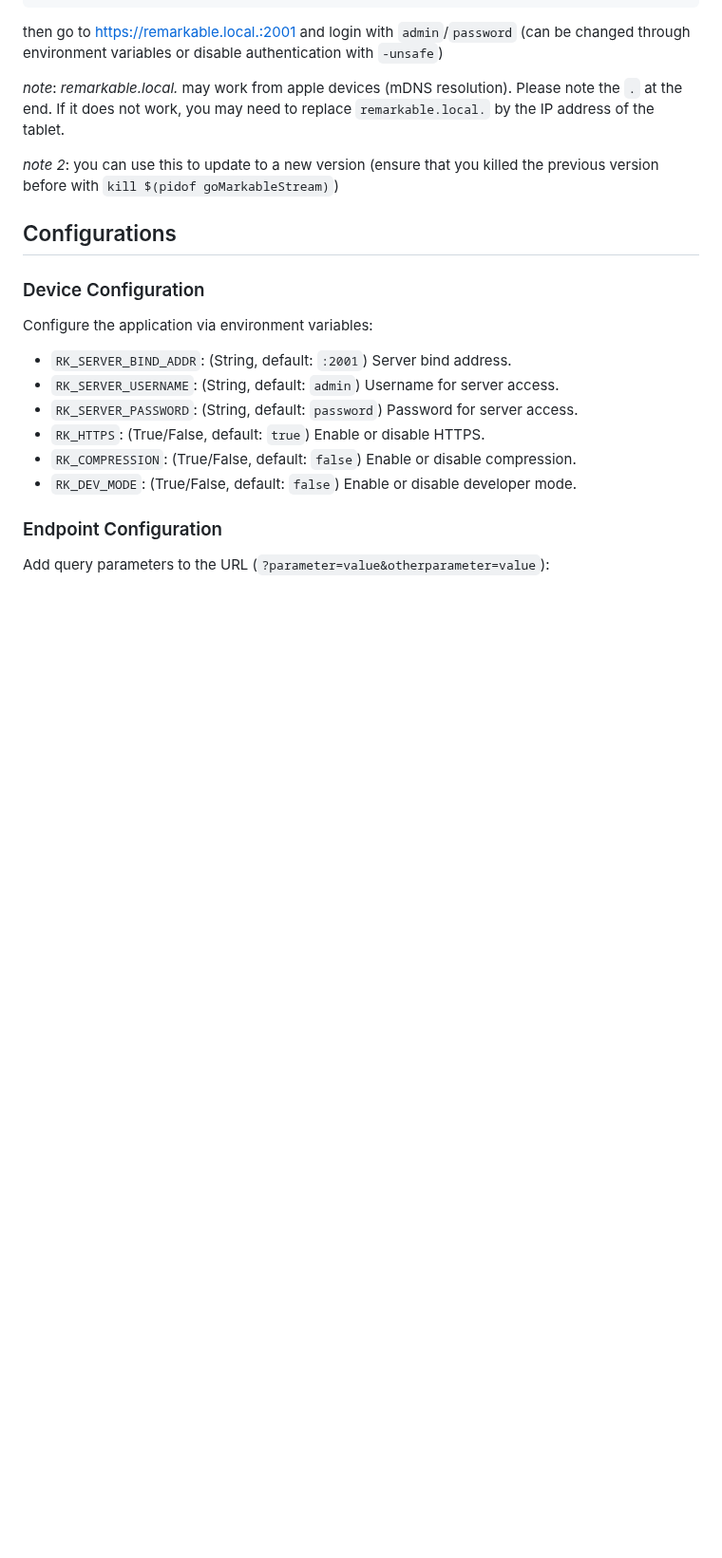
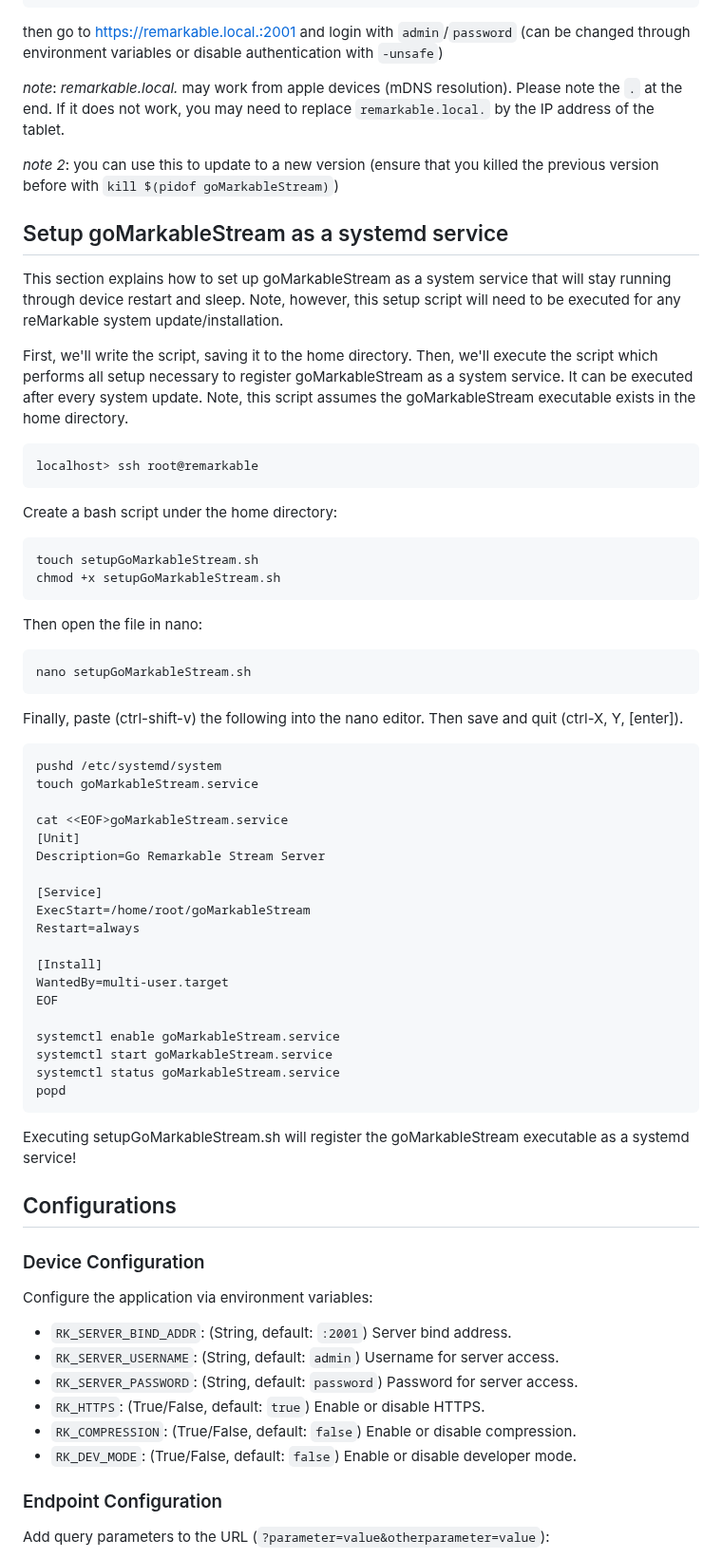
Before and after one commit to owulveryck/goMarkableStream, a Markdown page: README.md, the part around the change. Shown at 95% size. GitHub-like rendering; blank space fills up the shorter version.

Commit message:
#21 Update readme.md to register app as systemd service
Update the README.md and refer to advice on
https://github.com/owulveryck/goMarkableStream/issues/76#issuecomment-1778052464

````diff
--- a/README.md
+++ b/README.md
@@ -61,6 +61,56 @@ Please note the `.` at the end.
 If it does not work, you may need to replace `remarkable.local.` by the IP address of the tablet.
 
 _note 2_: you can use this to update to a new version (ensure that you killed the previous version before with `kill $(pidof goMarkableStream)`)
+
+## Setup goMarkableStream as a systemd service
+
+This section explains how to set up goMarkableStream as a system service that will stay running through
+device restart and sleep. Note, however, this setup script will need to be executed
+for any reMarkable system update/installation.
+
+First, we'll write the script, saving it to the home directory. Then, we'll execute the script which performs all
+setup necessary to register goMarkableStream as a system service. It can be executed after every system update.
+Note, this script assumes the goMarkableStream executable exists in the home directory.
+
+```bash
+localhost> ssh root@remarkable
+```
+
+Create a bash script under the home directory:
+```bash
+touch setupGoMarkableStream.sh
+chmod +x setupGoMarkableStream.sh
+```
+
+Then open the file in nano:
+```bash
+nano setupGoMarkableStream.sh
+```
+
+Finally, paste (ctrl-shift-v) the following into the nano editor. Then save and quit (ctrl-X, Y, [enter]).
+```bash
+pushd /etc/systemd/system
+touch goMarkableStream.service
+
+cat <<EOF>goMarkableStream.service
+[Unit]
+Description=Go Remarkable Stream Server
+
+[Service]
+ExecStart=/home/root/goMarkableStream
+Restart=always
+
+[Install]
+WantedBy=multi-user.target
+EOF
+
+systemctl enable goMarkableStream.service
+systemctl start goMarkableStream.service
+systemctl status goMarkableStream.service
+popd
+```
+
+Executing setupGoMarkableStream.sh will register the goMarkableStream executable as a systemd service!
 
 ## Configurations
 
````
